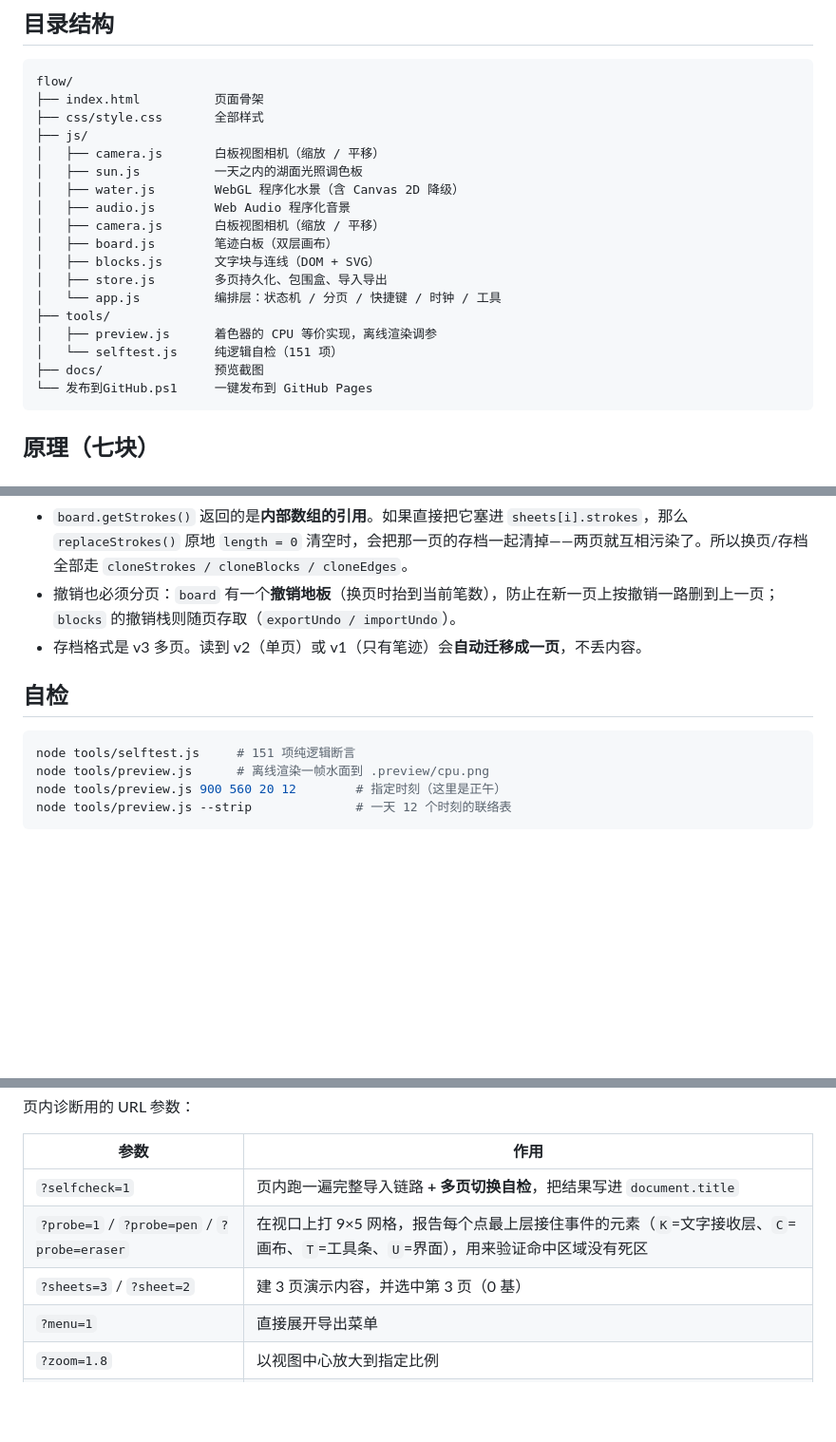
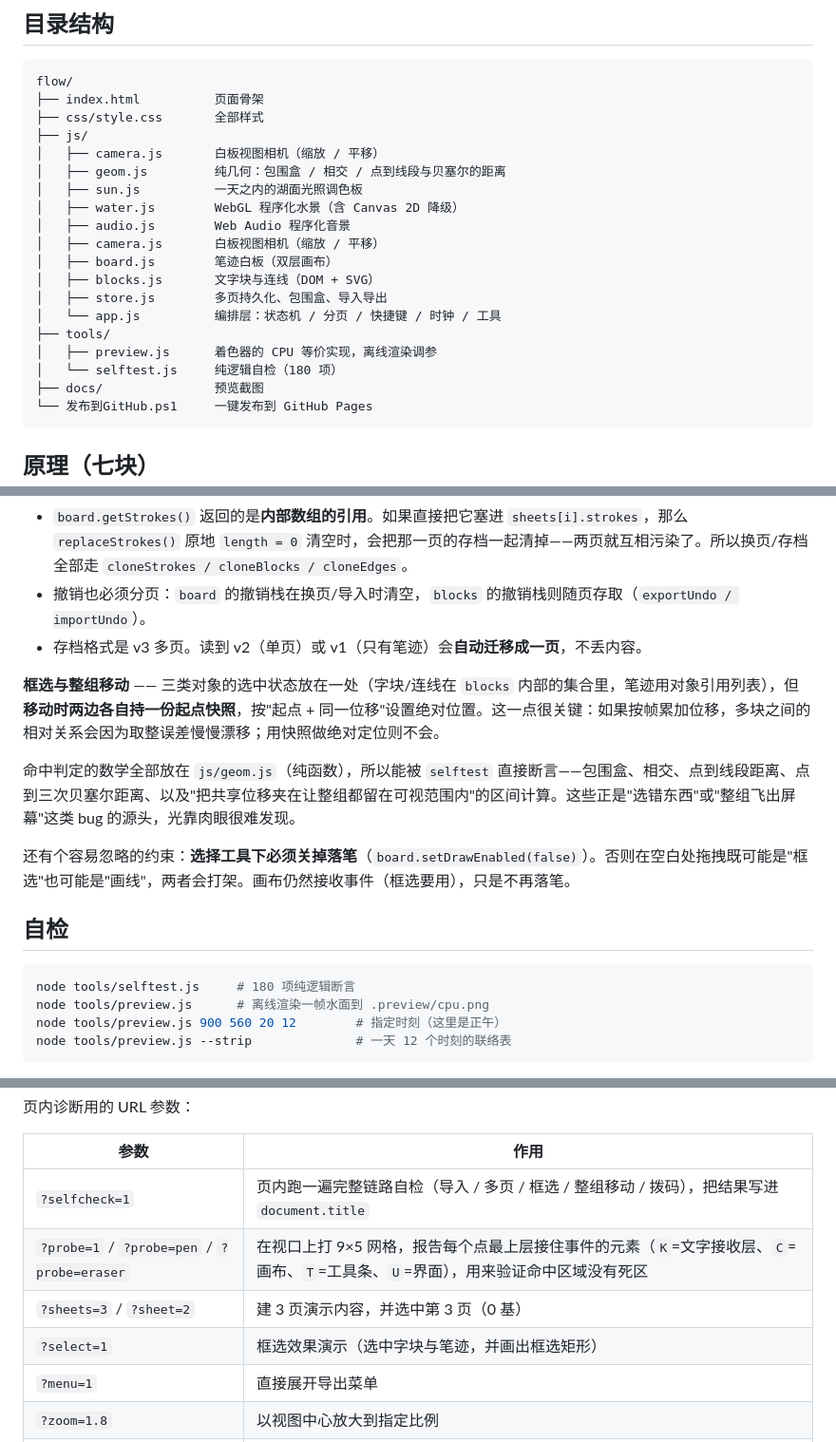
Before and after one commit to ForbitLiang/webflow, a Markdown page: README.md, 3 parts joined by grey strips. Shown: that part at 95% size. Drawn GitHub-style; blank space fills up the shorter version.

````diff
--- a/README.md
+++ b/README.md
@@ -153,6 +181,7 @@ flow/
 ├── css/style.css       全部样式
 ├── js/
 │   ├── camera.js       白板视图相机（缩放 / 平移）
+│   ├── geom.js         纯几何：包围盒 / 相交 / 点到线段与贝塞尔的距离
 │   ├── sun.js          一天之内的湖面光照调色板
 │   ├── water.js        WebGL 程序化水景（含 Canvas 2D 降级）
 │   ├── audio.js        Web Audio 程序化音景
@@ -163,7 +192,7 @@ flow/
 │   └── app.js          编排层：状态机 / 分页 / 快捷键 / 时钟 / 工具
 ├── tools/
 │   ├── preview.js      着色器的 CPU 等价实现，离线渲染调参
-│   └── selftest.js     纯逻辑自检（151 项）
+│   └── selftest.js     纯逻辑自检（180 项）
 ├── docs/               预览截图
 └── 发布到GitHub.ps1     一键发布到 GitHub Pages
 ```
@@ -238,13 +267,19 @@ flow/
 **分页** —— 每页 = `{ id, name, strokes, blocks, edges }`，实时内容住在 `board` / `blocks` 里，`sheets[active]` 是它的存档。这里有一个**必须深拷贝**的陷阱：
 
 - `board.getStrokes()` 返回的是**内部数组的引用**。如果直接把它塞进 `sheets[i].strokes`，那么 `replaceStrokes()` 原地 `length = 0` 清空时，会把那一页的存档一起清掉——两页就互相污染了。所以换页/存档全部走 `cloneStrokes / cloneBlocks / cloneEdges`。
-- 撤销也必须分页：`board` 有一个**撤销地板**（换页时抬到当前笔数），防止在新一页上按撤销一路删到上一页；`blocks` 的撤销栈则随页存取（`exportUndo / importUndo`）。
+- 撤销也必须分页：`board` 的撤销栈在换页/导入时清空，`blocks` 的撤销栈则随页存取（`exportUndo / importUndo`）。
 - 存档格式是 v3 多页。读到 v2（单页）或 v1（只有笔迹）会**自动迁移成一页**，不丢内容。
+
+**框选与整组移动** —— 三类对象的选中状态放在一处（字块/连线在 `blocks` 内部的集合里，笔迹用对象引用列表），但**移动时两边各自持一份起点快照**，按"起点 + 同一位移"设置绝对位置。这一点很关键：如果按帧累加位移，多块之间的相对关系会因为取整误差慢慢漂移；用快照做绝对定位则不会。
+
+命中判定的数学全部放在 `js/geom.js`（纯函数），所以能被 `selftest` 直接断言——包围盒、相交、点到线段距离、点到三次贝塞尔距离、以及"把共享位移夹在让整组都留在可视范围内"的区间计算。这些正是"选错东西"或"整组飞出屏幕"这类 bug 的源头，光靠肉眼很难发现。
+
+还有个容易忽略的约束：**选择工具下必须关掉落笔**（`board.setDrawEnabled(false)`）。否则在空白处拖拽既可能是"框选"也可能是"画线"，两者会打架。画布仍然接收事件（框选要用），只是不再落笔。
 
 ## 自检
 
 ```powershell
-node tools/selftest.js     # 151 项纯逻辑断言
+node tools/selftest.js     # 180 项纯逻辑断言
 node tools/preview.js      # 离线渲染一帧水面到 .preview/cpu.png
 node tools/preview.js 900 560 20 12        # 指定时刻（这里是正午）
 node tools/preview.js --strip              # 一天 12 个时刻的联络表
@@ -258,9 +293,10 @@ node tools/preview.js --strip              # 一天 12 个时刻的联络表
 
 | 参数 | 作用 |
 |---|---|
-| `?selfcheck=1` | 页内跑一遍完整导入链路 **+ 多页切换自检**，把结果写进 `document.title` |
+| `?selfcheck=1` | 页内跑一遍完整链路自检（导入 / 多页 / 框选 / 整组移动 / 拨码），把结果写进 `document.title` |
 | `?probe=1` / `?probe=pen` / `?probe=eraser` | 在视口上打 9×5 网格，报告每个点最上层接住事件的元素（`K`=文字接收层、`C`=画布、`T`=工具条、`U`=界面），用来验证命中区域没有死区 |
 | `?sheets=3` / `?sheet=2` | 建 3 页演示内容，并选中第 3 页（0 基） |
+| `?select=1` | 框选效果演示（选中字块与笔迹，并画出框选矩形） |
 | `?menu=1` | 直接展开导出菜单 |
 | `?zoom=1.8` | 以视图中心放大到指定比例 |
 | `?hour=12` / `?hour=18.5` | 把湖面时间钉在某个时刻（0~24，可带小数） |
````
Also changed, not shown: other parts of README.md (+33 -5 lines), docs/preview-select.png (added), 7 other files.
